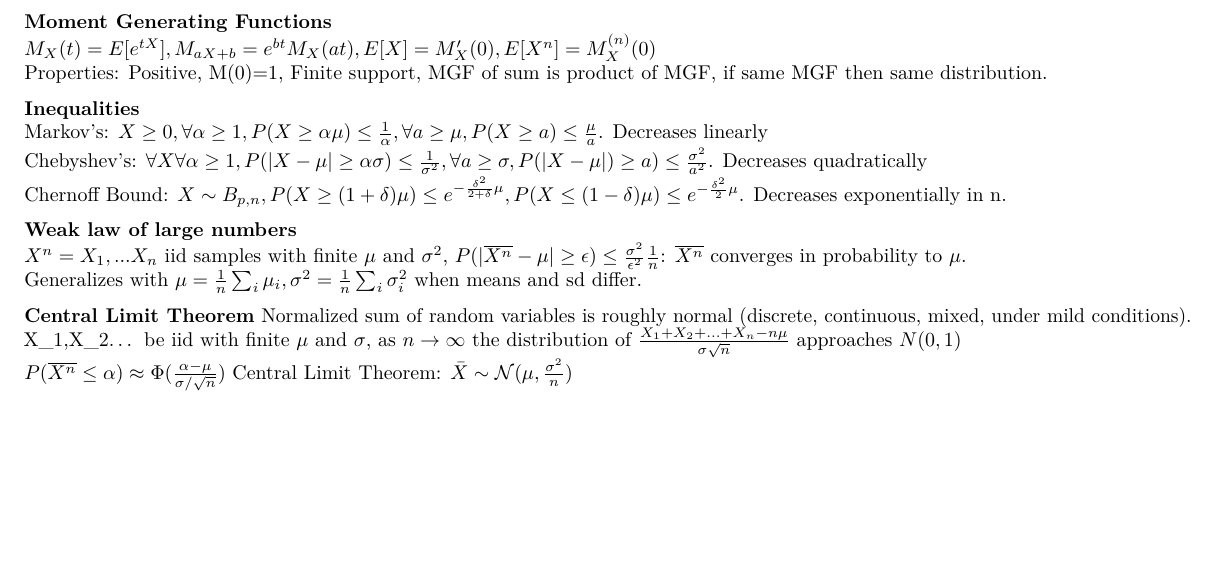
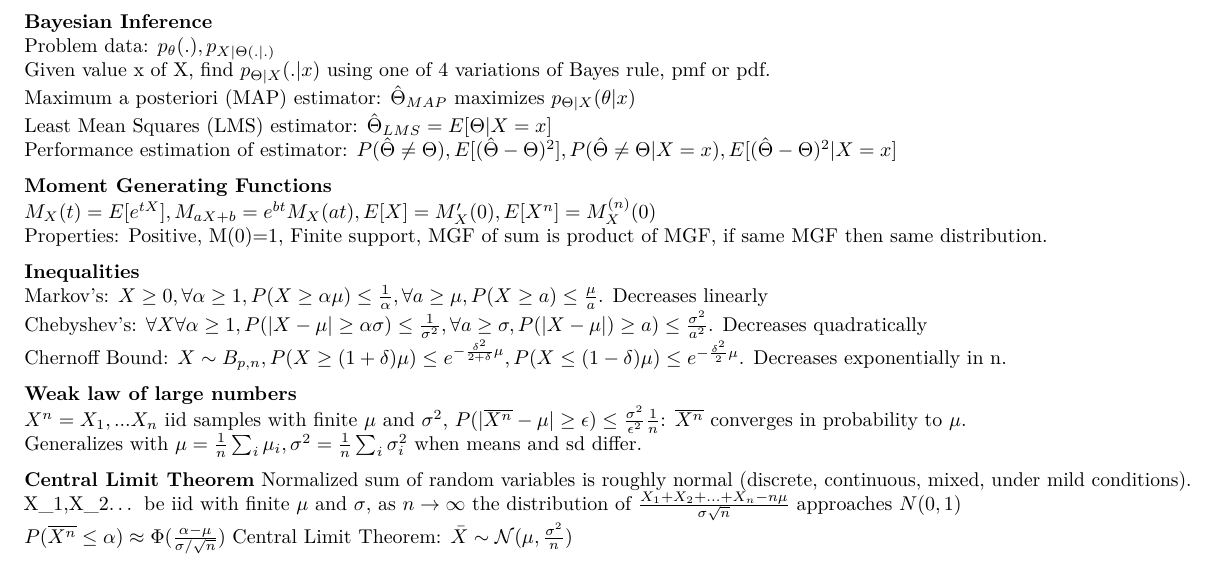
Before and after one commit to VincentC75/MIT_SDSMM, an R Markdown document (MIT_Probability_Statistics.Rmd): part of page 3 of 3, cut at the place of the change, the shorter picture padded with empty space. Rendered offline with R 4.5, knitr and Pandoc, then LaTeX, with nearby package versions.

Commit message:
Bayesian Inference

```diff
--- a/MIT_Probability_Statistics.Rmd
+++ b/MIT_Probability_Statistics.Rmd
@@ -135,6 +135,13 @@ _Convolution formula_: $Z=X+Y, p_Z(z)=\sum_xp_X(x)\cdot p_Y(z-x), f_Z(z)=\int_xf
 Sum of a Random number of iid variables X. $S=\sum_NX_i, E[S]=E[N]E[X], Var(S) = E[N]Var(X) + E[X]^2Var(N)$
 Absolute value of Y=|X|: $p_Y(y) = p_X(y) + p_X(-y), f_Y(y) = f_X(y) + f_X(-y)$
 
+**Bayesian Inference**
+Problem data: $p_\theta(.), p_{X|\Theta(.|.)}$
+Given value x of X, find $p_{\Theta|X}(.|x)$ using one of 4 variations of Bayes rule, pmf or pdf.
+Maximum a posteriori (MAP) estimator: $\hat{\Theta}_{MAP}$ maximizes $p_{\Theta|X}(\theta|x)$
+Least Mean Squares (LMS) estimator: $\hat{\Theta}_{LMS} = E[\Theta|X=x]$
+Performance estimation of estimator: $P(\hat{\Theta}\neq \Theta), E[(\hat{\Theta}-\Theta)^2],P(\hat{\Theta}\neq \Theta|X=x), E[(\hat{\Theta}-\Theta)^2|X=x]$
+
 **Moment Generating Functions**
 $M_X(t)=E[e^{tX}], M_{aX+b} = e^{bt}M_X(at), E[X]=M_X'(0), E[X^n]=M_X^{(n)}(0)$
 Properties: Positive, M(0)=1, Finite support, MGF of sum is product of MGF, if same MGF then same distribution.
```
